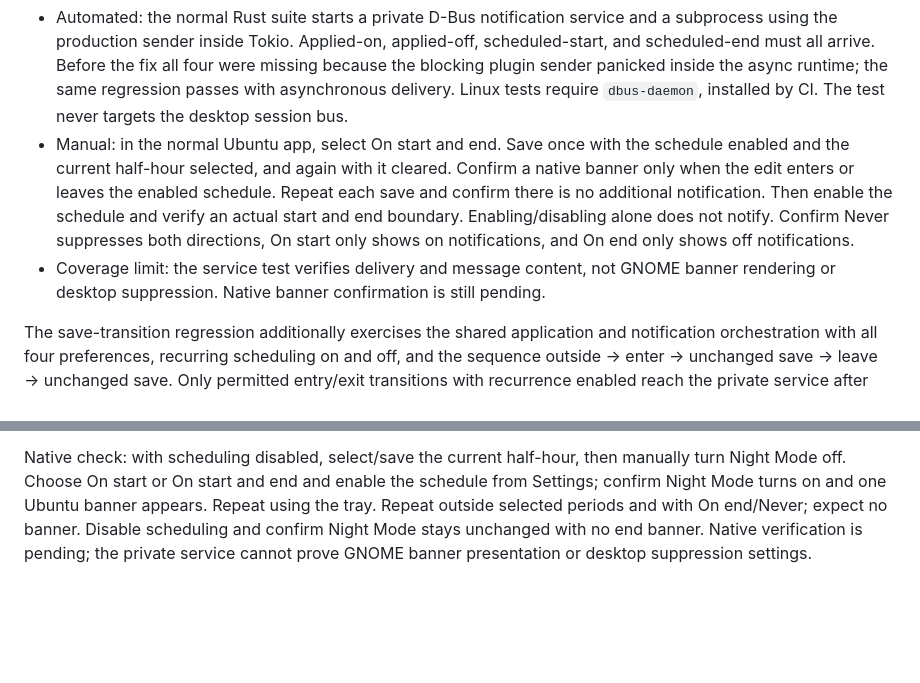
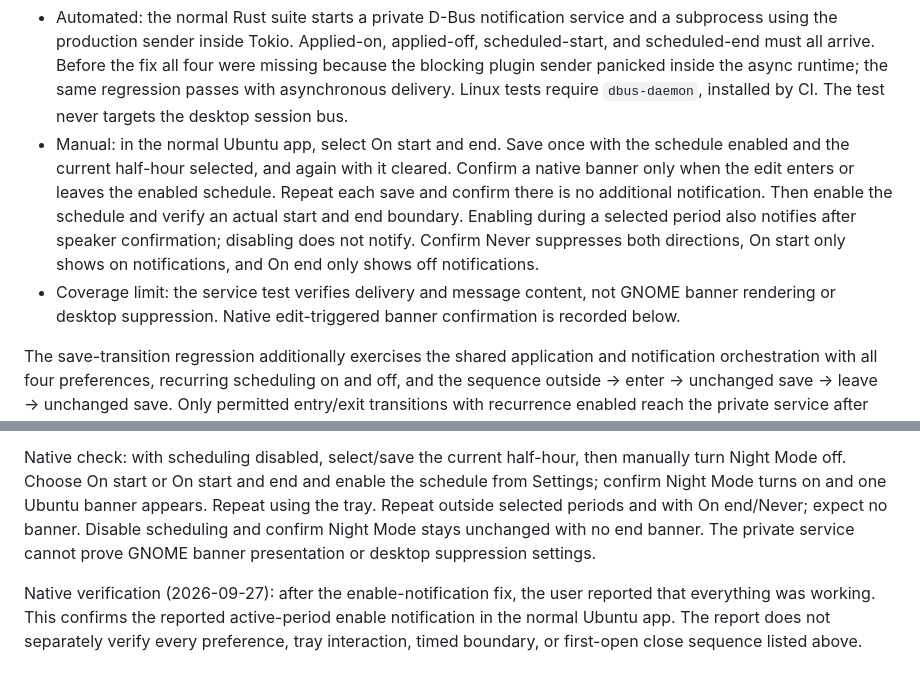
Before and after one commit to MiguelTVMS/sonos-volume-bridge, a Markdown page: docs/verification-matrix.md, 2 parts joined by grey strips. GitHub-like rendering; blank space fills up the shorter version.

Commit message:
docs: record active schedule enable verification

```diff
--- a/docs/verification-matrix.md
+++ b/docs/verification-matrix.md
@@ -419,12 +419,12 @@ is outside mock coverage; manual validation is pending.
   schedule enabled and the current half-hour selected, and again with it cleared. Confirm a native banner
   only when the edit enters or leaves the enabled schedule. Repeat each save and confirm
   there is no additional notification. Then enable the
-  schedule and verify an actual start and end boundary. Enabling/disabling alone
-  does not notify. Confirm Never suppresses both directions, On start only shows
+  schedule and verify an actual start and end boundary. Enabling during a selected
+  period also notifies after speaker confirmation; disabling does not notify. Confirm Never suppresses both directions, On start only shows
   on notifications, and On end only shows off notifications.
 - Coverage limit: the service test verifies delivery and message content, not
-  GNOME banner rendering or desktop suppression. Native banner confirmation is
-  still pending.
+  GNOME banner rendering or desktop suppression. Native edit-triggered banner
+  confirmation is recorded below.
 
 The save-transition regression additionally exercises the shared application and
 notification orchestration with all four preferences, recurring scheduling on
@@ -472,5 +472,11 @@ manually turn Night Mode off. Choose On start or On start and end and enable the
 schedule from Settings; confirm Night Mode turns on and one Ubuntu banner appears.
 Repeat using the tray. Repeat outside selected periods and with On end/Never;
 expect no banner. Disable scheduling and confirm Night Mode stays unchanged with
-no end banner. Native verification is pending; the private service cannot prove
-GNOME banner presentation or desktop suppression settings.
+no end banner. The private service cannot prove GNOME banner presentation or
+desktop suppression settings.
+
+Native verification (2026-09-27): after the enable-notification fix, the user
+reported that everything was working. This confirms the reported active-period
+enable notification in the normal Ubuntu app. The report does not separately
+verify every preference, tray interaction, timed boundary, or first-open close
+sequence listed above.
```
